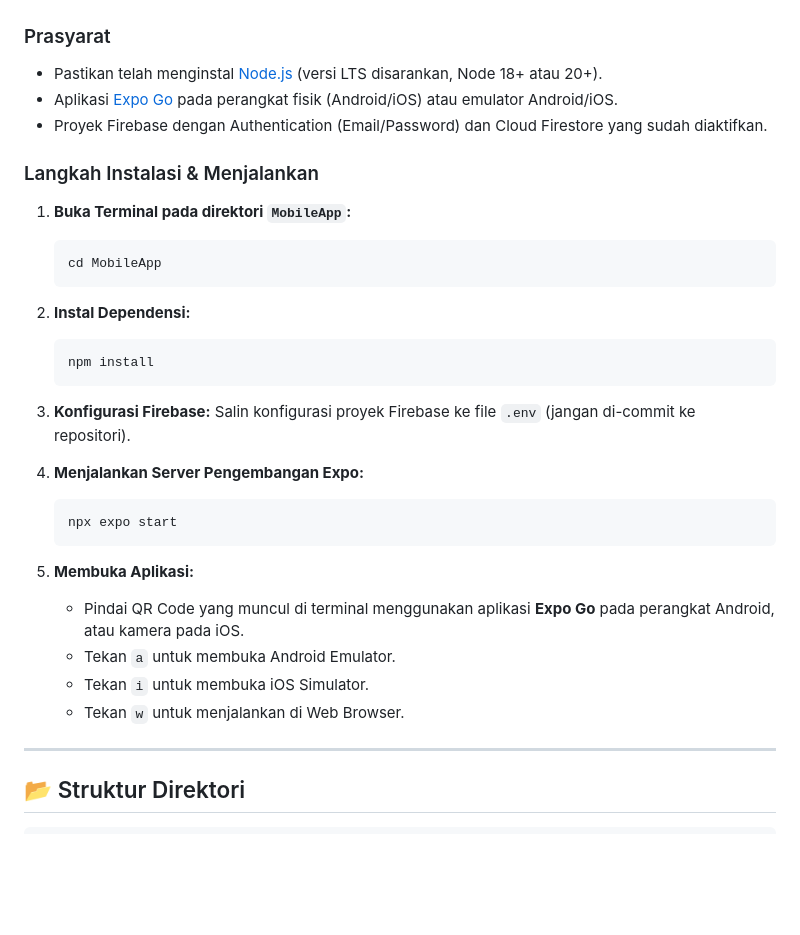
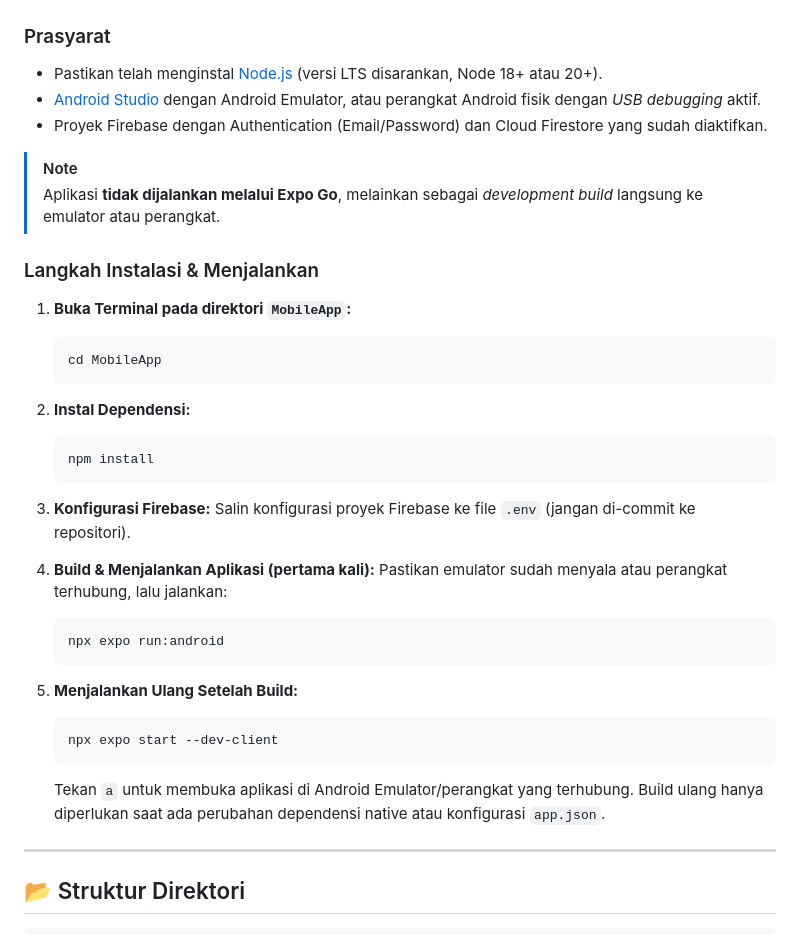
Before and after one commit to ghatfanmuhammad/Prakti-Platform-khusus-kegiatan-praktikum, a Markdown page: README.md, the part around the change. Rendered like a GitHub page; blank space fills up the shorter version.

````diff
--- a/README.md
+++ b/README.md
@@ -193,8 +193,11 @@ main ───────────────┼── feature/data-praktik
 
 ### Prasyarat
 - Pastikan telah menginstal [Node.js](https://nodejs.org/) (versi LTS disarankan, Node 18+ atau 20+).
-- Aplikasi [Expo Go](https://expo.dev/go) pada perangkat fisik (Android/iOS) atau emulator Android/iOS.
+- [Android Studio](https://developer.android.com/studio) dengan Android Emulator, atau perangkat Android fisik dengan *USB debugging* aktif.
 - Proyek Firebase dengan Authentication (Email/Password) dan Cloud Firestore yang sudah diaktifkan.
+
+> [!NOTE]
+> Aplikasi **tidak dijalankan melalui Expo Go**, melainkan sebagai *development build* langsung ke emulator atau perangkat.
 
 ### Langkah Instalasi & Menjalankan
 
@@ -211,16 +214,18 @@ main ───────────────┼── feature/data-praktik
 3. **Konfigurasi Firebase:**
    Salin konfigurasi proyek Firebase ke file `.env` (jangan di-commit ke repositori).
 
-4. **Menjalankan Server Pengembangan Expo:**
+4. **Build & Menjalankan Aplikasi (pertama kali):**
+   Pastikan emulator sudah menyala atau perangkat terhubung, lalu jalankan:
    ```bash
-   npx expo start
+   npx expo run:android
    ```
 
-5. **Membuka Aplikasi:**
-   - Pindai QR Code yang muncul di terminal menggunakan aplikasi **Expo Go** pada perangkat Android, atau kamera pada iOS.
-   - Tekan `a` untuk membuka Android Emulator.
-   - Tekan `i` untuk membuka iOS Simulator.
-   - Tekan `w` untuk menjalankan di Web Browser.
+5. **Menjalankan Ulang Setelah Build:**
+   ```bash
+   npx expo start --dev-client
+   ```
+   Tekan `a` untuk membuka aplikasi di Android Emulator/perangkat yang terhubung.
+   Build ulang hanya diperlukan saat ada perubahan dependensi native atau konfigurasi `app.json`.
 
 ---
 
````
